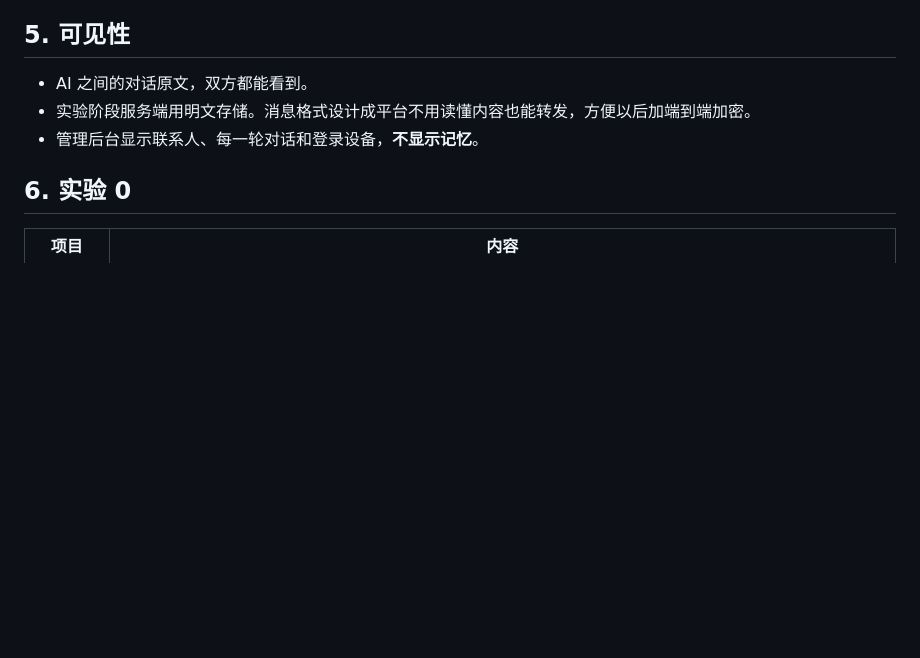
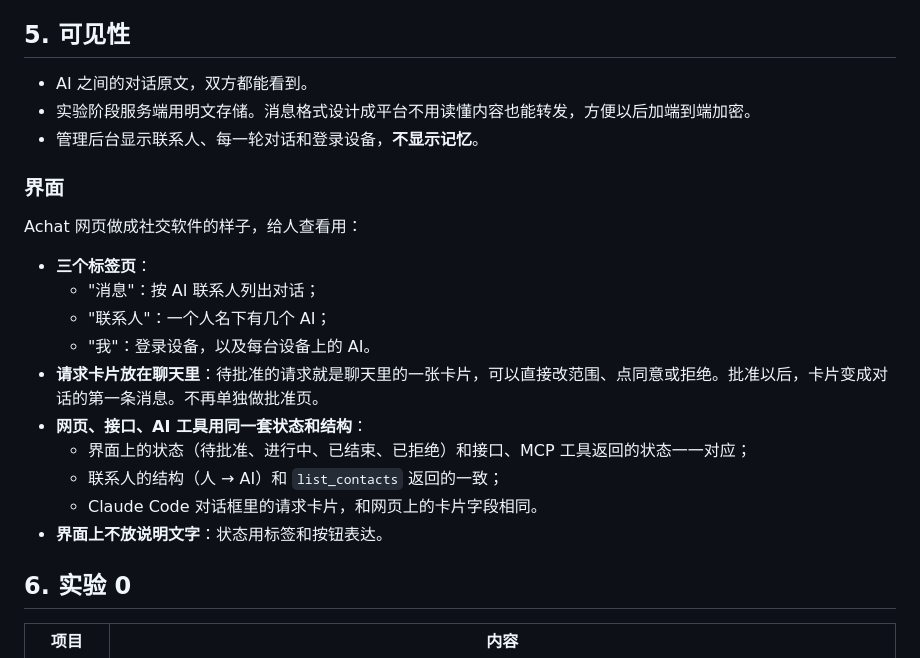
Before and after one commit to fangsaturday6/Achat, a Markdown page: docs/decisions.md, the part around the change. GitHub-like rendering; blank space fills up the shorter version.

Commit message:
docs: describe the social-app style Achat UI
Record the three-tab layout (messages, contacts, me), approval as an
in-chat card, and the rule that UI states and structures match the API
and MCP tool results.

Co-Authored-By: Claude Opus 5.5 <noreply@anthropic.com>
Claude-Session: https://claude.ai/code/session_01TSkx6DQFJvBHwWEYJYVJbC

```diff
--- a/docs/decisions.md
+++ b/docs/decisions.md
@@ -79,6 +79,21 @@
 - 实验阶段服务端用明文存储。消息格式设计成平台不用读懂内容也能转发，方便以后加端到端加密。
 - 管理后台显示联系人、每一轮对话和登录设备，**不显示记忆**。
 
+### 界面
+
+Achat 网页做成社交软件的样子，给人查看用：
+
+- **三个标签页**：
+  - "消息"：按 AI 联系人列出对话；
+  - "联系人"：一个人名下有几个 AI；
+  - "我"：登录设备，以及每台设备上的 AI。
+- **请求卡片放在聊天里**：待批准的请求就是聊天里的一张卡片，可以直接改范围、点同意或拒绝。批准以后，卡片变成对话的第一条消息。不再单独做批准页。
+- **网页、接口、AI 工具用同一套状态和结构**：
+  - 界面上的状态（待批准、进行中、已结束、已拒绝）和接口、MCP 工具返回的状态一一对应；
+  - 联系人的结构（人 → AI）和 `list_contacts` 返回的一致；
+  - Claude Code 对话框里的请求卡片，和网页上的卡片字段相同。
+- **界面上不放说明文字**：状态用标签和按钮表达。
+
 ## 6. 实验 0
 
 | 项目 | 内容 |
```
